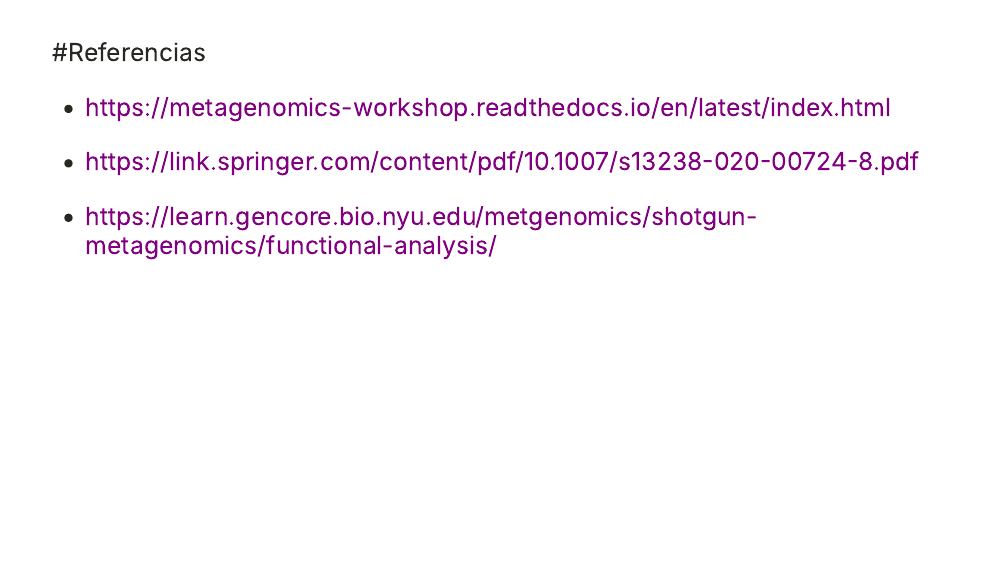
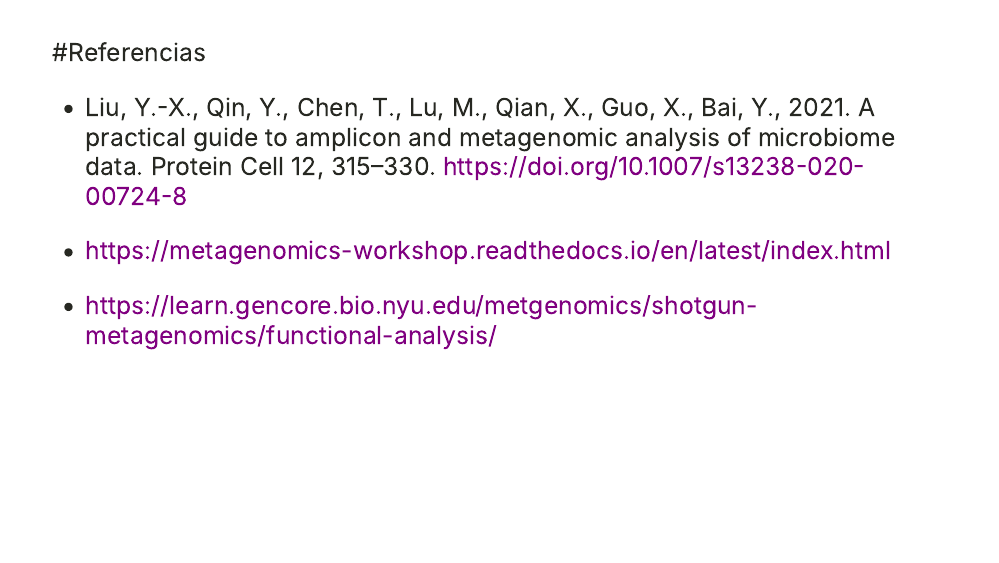
Before and after one commit to Steph0522/Taller_R_Bioinform-tica, an R Markdown document (metagenomics1.Rmd): page 28 of 28. Rendered offline with R 4.5, knitr and Pandoc, with nearby package versions; the slides are laid out offline by our stand-in for remark.js, each with all of its steps uncovered, in fonts that may differ from those the slides ask for, and without slide numbers, shadows or browser add-ons; colours and fonts come from the style sheet that the author committed, because xaringanthemer is not installed.

Commit message:
Last changes

```diff
--- a/metagenomics1.Rmd
+++ b/metagenomics1.Rmd
@@ -362,3 +362,5 @@ pythongenes.to.kronaTable.py -i 121.gff -m reference_db/kegg/pwy.hierarchy -n 12
 ---
 #Referencias
 
+
+- Liu, Y.-X., Qin, Y., Chen, T., Lu, M., Qian, X., Guo, X., Bai, Y., 2021. A practical guide to amplicon and metagenomic analysis of microbiome data. Protein Cell 12, 315–330. https://doi.org/10.1007/s13238-020-00724-8
```
Also changed, not shown: metagenomics1.html, metagenomics1.Rmd (2 more changed lines).
